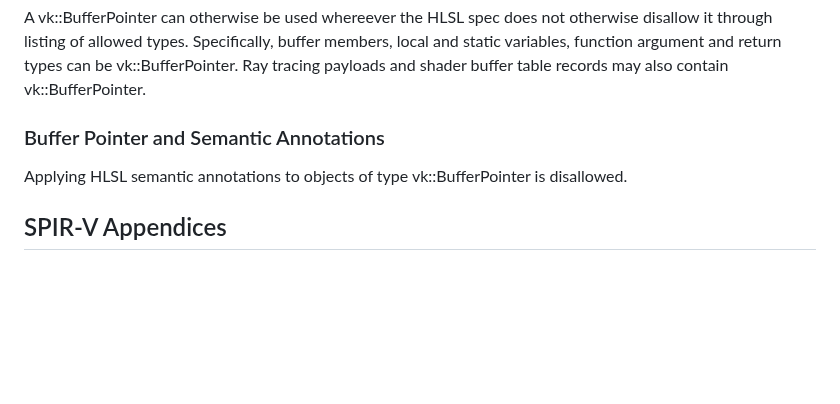
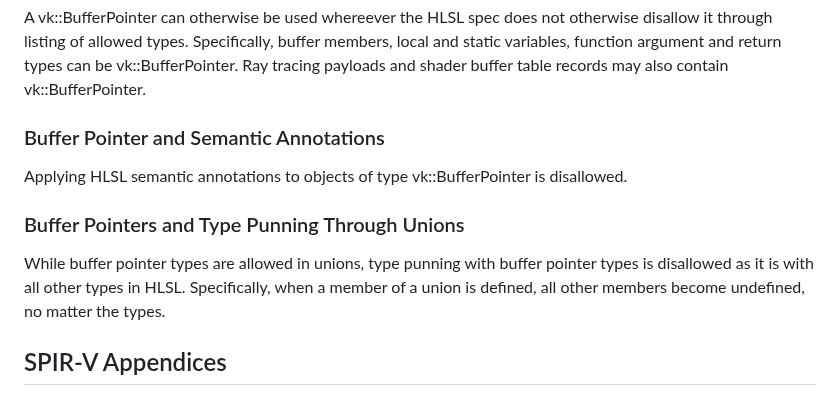
Before and after one commit to microsoft/hlsl-specs, a Markdown page: proposals/0010-vk-buffer-ref.md, the part around the change. Drawn GitHub-style; blank space fills up the shorter version.

Commit message:
Add type punning rules to vk::BufferPointer (#55)
* Add type punning rules to vk::BufferPointer

Fixes #43

* Clarify that type punning with buffer pointers leads to undefined
behavior.

```diff
--- a/proposals/0010-vk-buffer-ref.md
+++ b/proposals/0010-vk-buffer-ref.md
@@ -175,6 +175,10 @@ A vk::BufferPointer can otherwise be used whereever the HLSL spec does not other
 
 Applying HLSL semantic annotations to objects of type vk::BufferPointer is disallowed.
 
+### Buffer Pointers and Type Punning Through Unions
+
+While buffer pointer types are allowed in unions, type punning with buffer pointer types is disallowed as it is with all other types in HLSL. Specifically, when a member of a union is defined, all other members become undefined, no matter the types.
+
 ## SPIR-V Appendices
 
 ### Appendix A: SPIR-V for RawBufferLoad
```
